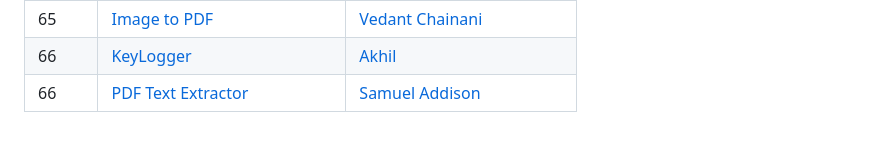
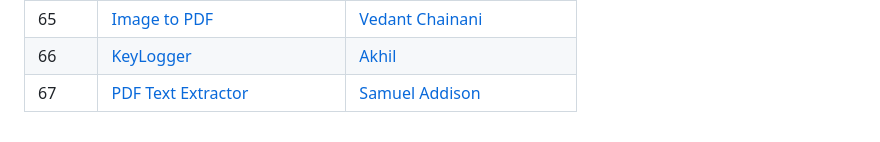
Before and after one commit to averyjones74/pythonprojectscript, a Markdown page: README.md, the part around the change. Rendered like a GitHub page.

```diff
--- a/README.md
+++ b/README.md
@@ -115,4 +115,4 @@ guide [HERE](https://github.com/larymak/Python-project-Scripts/blob/main/CONTRIB
 | 64    | [Umbrella Reminder](https://github.com/larymak/Python-project-Scripts/tree/main/TIME%20SCRIPTS/Umbrella%20Reminder)                                   | [Edula Vinay Kumar Reddy](https://github.com/vinayedula)    |
 | 65    | [Image to PDF](https://github.com/larymak/Python-project-Scripts/tree/main/IMAGES%20%26%20PHOTO%20SCRIPTS/Image%20to%20PDF)                       | [Vedant Chainani](https://github.com/Envoy-VC)              |
 | 66    | [KeyLogger](https://github.com/larymak/Python-project-Scripts/tree/main/OTHERS/KeyLogger)                                                         | [Akhil](https://github.com/akhil-chagarlamudi)              |
-| 66    | [PDF Text Extractor](https://github.com/SamAddy/Python-project-Scripts/tree/main/PYTHON%20APPS/PDF-Text-Extractor)                                                         | [Samuel Addison](https://github.com/SamAddy)              |
+| 67    | [PDF Text Extractor](https://github.com/SamAddy/Python-project-Scripts/tree/main/PYTHON%20APPS/PDF-Text-Extractor)                                                         | [Samuel Addison](https://github.com/SamAddy)              |
```
